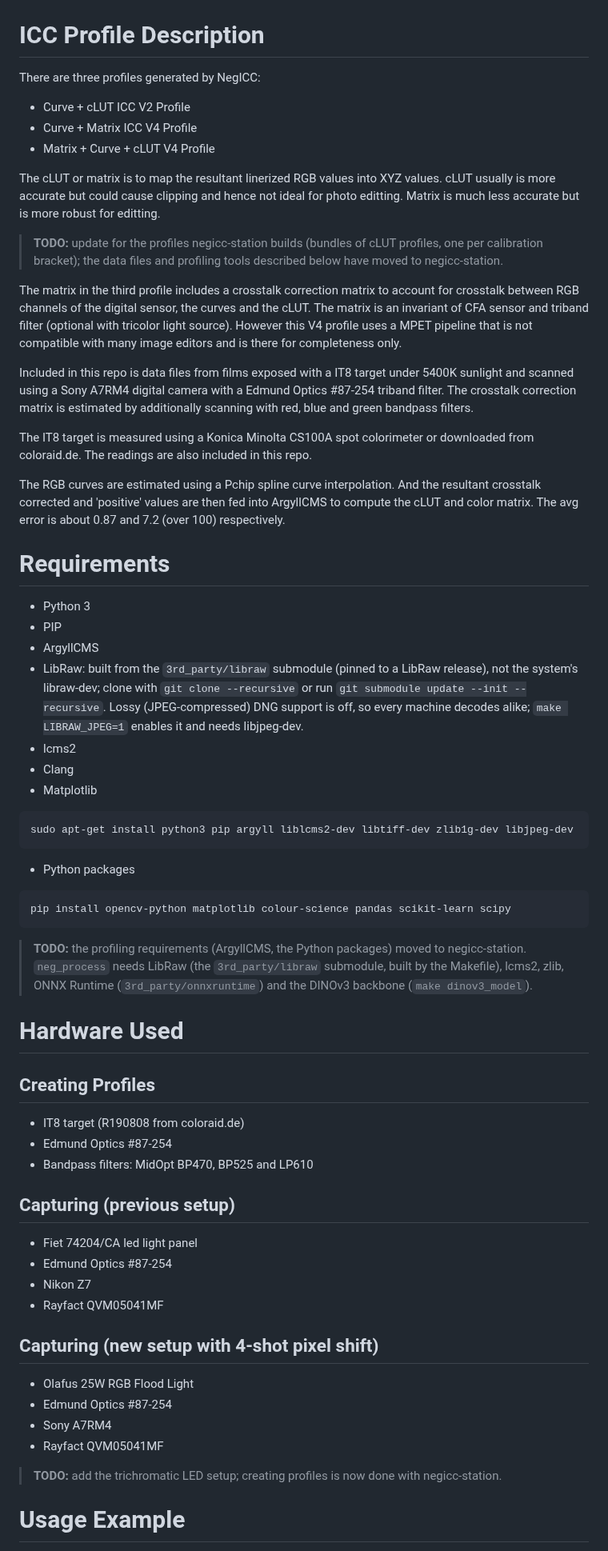
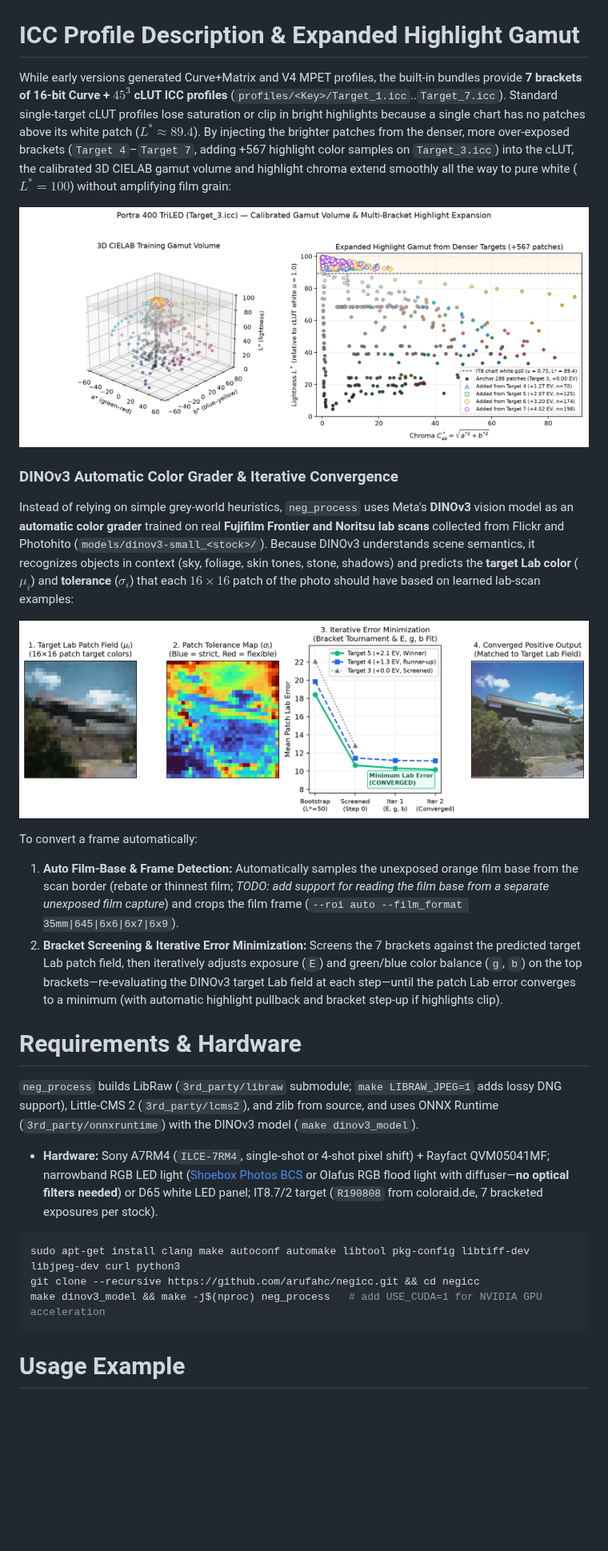
Before and after one commit to arufahc/negicc, a Markdown page: README.md, the part around one of its changes. Shown at 80% size. Drawn GitHub-style; pictures changed too: samples/dinov3_intent.png (added), samples/gamut_volume.png (added); blank space fills up the shorter version.

Commit message:
Update README with 7-bracket profiles, expanded highlight gamut, and DINOv3 auto color grading

````diff
--- a/README.md
+++ b/README.md
@@ -64,81 +41,32 @@ the color channels and to map to the CIE XYZ.
 
 ![ICC profile](samples/icc.png)
 
-# ICC Profile Description
+# ICC Profile Description & Expanded Highlight Gamut
 
-There are three profiles generated by NegICC:
-* Curve + cLUT ICC V2 Profile
-* Curve + Matrix ICC V4 Profile
-* Matrix + Curve + cLUT V4 Profile
+While early versions generated Curve+Matrix and V4 MPET profiles, the built-in bundles provide **7 brackets of 16-bit Curve + $45^3$ cLUT ICC profiles** (`profiles/<Key>/Target_1.icc`..`Target_7.icc`). Standard single-target cLUT profiles lose saturation or clip in bright highlights because a single chart has no patches above its white patch ($L^* \approx 89.4$). By injecting the brighter patches from the denser, more over-exposed brackets (`Target 4`–`Target 7`, adding +567 highlight color samples on `Target_3.icc`) into the cLUT, the calibrated 3D CIELAB gamut volume and highlight chroma extend smoothly all the way to pure white ($L^* = 100$) without amplifying film grain:
 
-The cLUT or matrix is to map the resultant linerized RGB values into XYZ
-values. cLUT usually is more accurate but could cause clipping and hence
-not ideal for photo editting. Matrix is much less accurate but is more
-robust for editting.
+![Gamut Volume](samples/gamut_volume.png)
 
-> **TODO:** update for the profiles negicc-station builds (bundles of cLUT profiles, one per calibration bracket); the data files and profiling tools described below have moved to negicc-station.
+### DINOv3 Automatic Color Grader & Iterative Convergence
 
-The matrix in the third profile includes a crosstalk correction matrix to
-account for crosstalk between RGB channels of the digital sensor, the
-curves and the cLUT. The matrix is an invariant of CFA sensor and triband
-filter (optional with tricolor light source). However this V4 profile uses
-a MPET pipeline that is not compatible with many image editors and is there
-for completeness only.
+Instead of relying on simple grey-world heuristics, `neg_process` uses Meta's **DINOv3** vision model as an **automatic color grader** trained on real **Fujifilm Frontier and Noritsu lab scans** collected from Flickr and Photohito (`models/dinov3-small_<stock>/`). Because DINOv3 understands scene semantics, it recognizes objects in context (sky, foliage, skin tones, stone, shadows) and predicts the **target Lab color** ($\mu_i$) and **tolerance** ($\sigma_i$) that each $16\times 16$ patch of the photo should have based on learned lab-scan examples:
 
-Included in this repo is data files from films exposed with a
-IT8 target under 5400K sunlight and scanned using a Sony A7RM4 digital camera
-with a Edmund Optics #87-254 triband filter. The crosstalk correction matrix
-is estimated by additionally scanning with red, blue and green bandpass filters.
+![DINOv3 Intent Field and Convergence](samples/dinov3_intent.png)
 
-The IT8 target is measured using a Konica Minolta CS100A spot colorimeter or
-downloaded from coloraid.de. The readings are also included in this repo.
+To convert a frame automatically:
+1. **Auto Film-Base & Frame Detection:** Automatically samples the unexposed orange film base from the scan border (rebate or thinnest film; *TODO: add support for reading the film base from a separate unexposed film capture*) and crops the film frame (`--roi auto --film_format 35mm|645|6x6|6x7|6x9`).
+2. **Bracket Screening & Iterative Error Minimization:** Screens the 7 brackets against the predicted target Lab patch field, then iteratively adjusts exposure (`E`) and green/blue color balance (`g`, `b`) on the top brackets—re-evaluating the DINOv3 target Lab field at each step—until the patch Lab error converges to a minimum (with automatic highlight pullback and bracket step-up if highlights clip).
 
-The RGB curves are estimated using a Pchip spline curve interpolation. And the
-resultant crosstalk corrected and 'positive' values are then fed into ArgyllCMS
-to compute the cLUT and color matrix. The avg error is about 0.87 and 7.2 (over
-100) respectively.
+# Requirements & Hardware
 
-# Requirements
+`neg_process` builds LibRaw (`3rd_party/libraw` submodule; `make LIBRAW_JPEG=1` adds lossy DNG support), Little-CMS 2 (`3rd_party/lcms2`), and zlib from source, and uses ONNX Runtime (`3rd_party/onnxruntime`) with the DINOv3 model (`make dinov3_model`).
+* **Hardware:** Sony A7RM4 (`ILCE-7RM4`, single-shot or 4-shot pixel shift) + Rayfact QVM05041MF; narrowband RGB LED light ([Shoebox Photos BCS](https://www.shoeboxphotosbcs.com) or Olafus RGB flood light with diffuser—**no optical filters needed**) or D65 white LED panel; IT8.7/2 target (`R190808` from coloraid.de, 7 bracketed exposures per stock).
 
-* Python 3
-* PIP
-* ArgyllCMS
-* LibRaw: built from the `3rd_party/libraw` submodule (pinned to a LibRaw release), not the system's libraw-dev;
-  clone with `git clone --recursive` or run `git submodule update --init --recursive`. Lossy (JPEG-compressed)
-  DNG support is off, so every machine decodes alike; `make LIBRAW_JPEG=1` enables it and needs libjpeg-dev.
-* lcms2
-* Clang
-* Matplotlib
+```bash
+sudo apt-get install clang make autoconf automake libtool pkg-config libtiff-dev libjpeg-dev curl python3
+git clone --recursive https://github.com/arufahc/negicc.git && cd negicc
+make dinov3_model && make -j$(nproc) neg_process   # add USE_CUDA=1 for NVIDIA GPU acceleration
 ```
-sudo apt-get install python3 pip argyll liblcms2-dev libtiff-dev zlib1g-dev libjpeg-dev
-```
-* Python packages
-```
-pip install opencv-python matplotlib colour-science pandas scikit-learn scipy
-```
-
-> **TODO:** the profiling requirements (ArgyllCMS, the Python packages) moved to negicc-station. `neg_process` needs LibRaw (the `3rd_party/libraw` submodule, built by the Makefile), lcms2, zlib, ONNX Runtime (`3rd_party/onnxruntime`) and the DINOv3 backbone (`make dinov3_model`).
-
-# Hardware Used
-
-## Creating Profiles
-* IT8 target (R190808 from coloraid.de)
-* Edmund Optics #87-254
-* Bandpass filters: MidOpt BP470, BP525 and LP610
-
-## Capturing (previous setup)
-* Fiet 74204/CA led light panel
-* Edmund Optics #87-254
-* Nikon Z7
-* Rayfact QVM05041MF
-
-## Capturing (new setup with 4-shot pixel shift)
-* Olafus 25W RGB Flood Light
-* Edmund Optics #87-254
-* Sony A7RM4
-* Rayfact QVM05041MF
-
-> **TODO:** add the trichromatic LED setup; creating profiles is now done with negicc-station.
 
 # Usage Example
 
````
Also changed, not shown: other parts of README.md (+34 -89 lines), samples/trc_curves.png.
